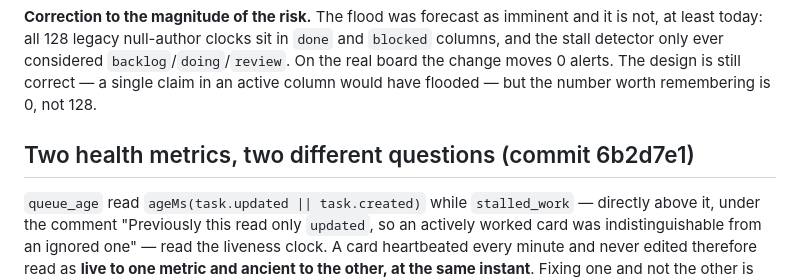
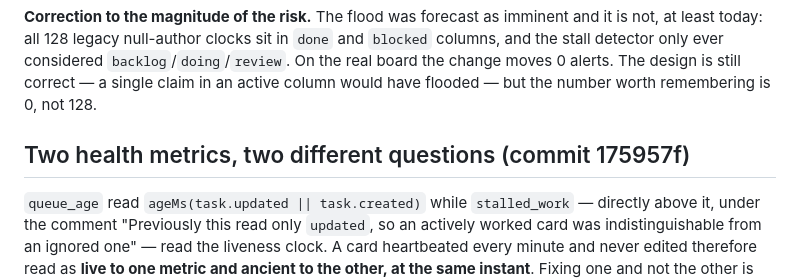
Before and after one commit to cabra-lat/herdr-plugin-amq, a Markdown page: docs/qa/evidence-discipline.md, the part around the change. Drawn GitHub-style.

Commit message:
docs: correct the commit reference in the queue_age entry

```diff
--- a/docs/qa/evidence-discipline.md
+++ b/docs/qa/evidence-discipline.md
@@ -208,7 +208,7 @@ columns, and the stall detector only ever considered `backlog`/`doing`/`review`.
 real board the change moves 0 alerts. The design is still correct — a single claim in an
 active column would have flooded — but the number worth remembering is 0, not 128.
 
-## Two health metrics, two different questions (commit 6b2d7e1)
+## Two health metrics, two different questions (commit 175957f)
 
 `queue_age` read `ageMs(task.updated || task.created)` while `stalled_work` — directly above it,
 under the comment "Previously this read only `updated`, so an actively worked card was
```
